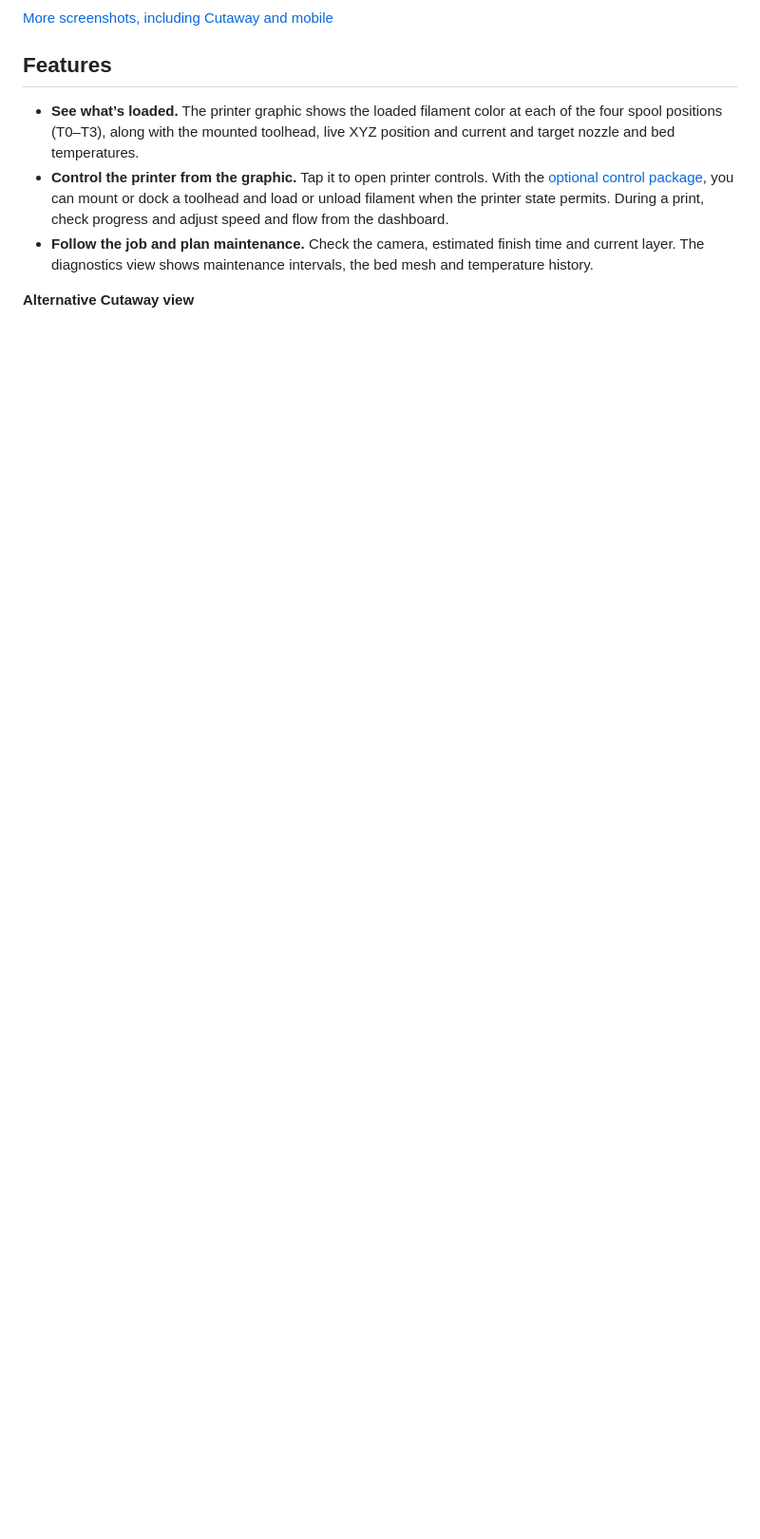
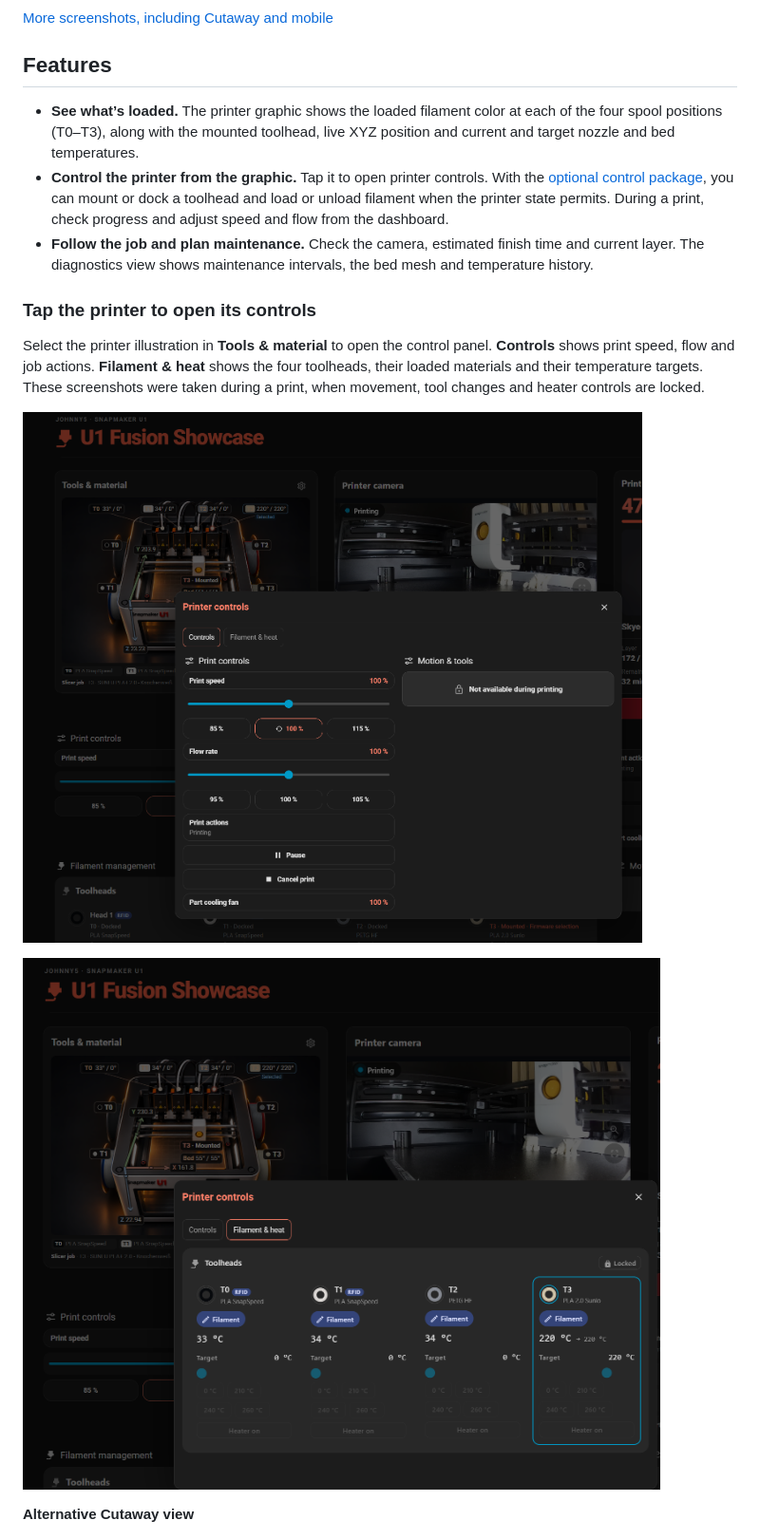
Before and after one commit to Reaper2507/snapmaker-u1-homeassistant, a Markdown page: README.md, the part around one of its changes. Shown at 95% size. GitHub-like rendering; pictures changed too: screenshots/printer-controls-filament-heat.png (added), screenshots/printer-controls-popup.png (added); blank space fills up the shorter version.

```diff
--- a/README.md
+++ b/README.md
@@ -40,6 +40,14 @@ Maintenance intervals, temperature history, an 11 × 11 bed mesh, the G-code con
 - **Control the printer from the graphic.** Tap it to open printer controls. With the [optional control package](homeassistant/README.md#optional-controls-and-notifications), you can mount or dock a toolhead and load or unload filament when the printer state permits. During a print, check progress and adjust speed and flow from the dashboard.
 - **Follow the job and plan maintenance.** Check the camera, estimated finish time and current layer. The diagnostics view shows maintenance intervals, the bed mesh and temperature history.
 
+### Tap the printer to open its controls
+
+Select the printer illustration in **Tools & material** to open the control panel. **Controls** shows print speed, flow and job actions. **Filament & heat** shows the four toolheads, their loaded materials and their temperature targets. These screenshots were taken during a print, when movement, tool changes and heater controls are locked.
+
+![Printer controls opened from the Studio illustration, showing print speed, flow, pause and cancel](screenshots/printer-controls-popup.png)
+
+![Filament and heat tab showing all four toolheads, their filament colors and current and target temperatures](screenshots/printer-controls-filament-heat.png)
+
 **Alternative Cutaway view**
 
 ![Cutaway printer graphic showing the four filament colors, mounted tool and live XYZ positions](screenshots/tools-material-cutaway-printing.png)
```
Also changed, not shown: other parts of README.md (+6 -6 lines), homeassistant/automations/README.md (+2 -2 lines), orcaslicer/README.md (+30 -47 lines), screenshots/orcaslicer-u1-user-presets.png (added), 1 other file.
